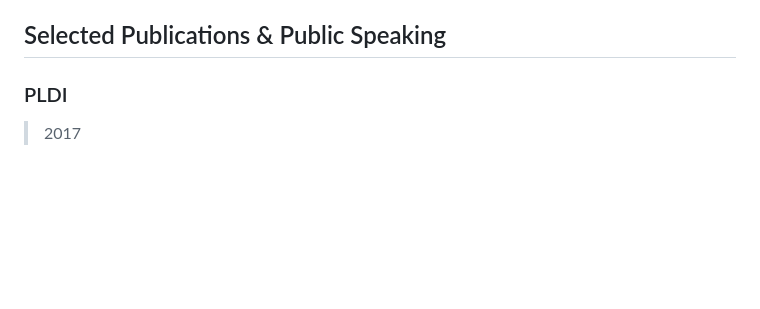
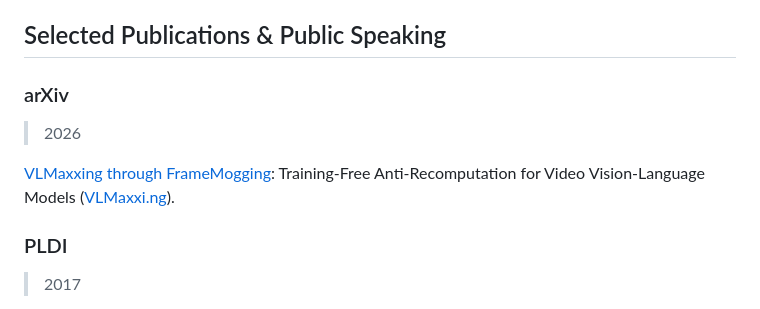
Before and after one commit to jfbastien/jfbastien.github.io, a Markdown page: content.md, the part around the change. GitHub-like rendering; blank space fills up the shorter version.

Commit message:
feat(site): add VLMaxxing publication
Add the arXiv publication entry for VLMaxxing through FrameMogging at the top of the selected publications list.

The main title links to arXiv while VLMaxxi.ng remains visible as the project page. Verified with bun run build and bun run typecheck.

```diff
--- a/content.md
+++ b/content.md
@@ -122,6 +122,11 @@ Majority of coursework toward Master’s degree while working full-time; compile
 - Final project: *Aircraft Assembly Optimization*; Bombardier Aerospace.
 
 ## Selected Publications & Public Speaking
+
+### arXiv
+> 2026
+
+[VLMaxxing through FrameMogging](https://arxiv.org/abs/2605.03351): Training-Free Anti-Recomputation for Video Vision-Language Models ([VLMaxxi.ng](https://vlmaxxi.ng)).
 
 ### PLDI
 > 2017
```
